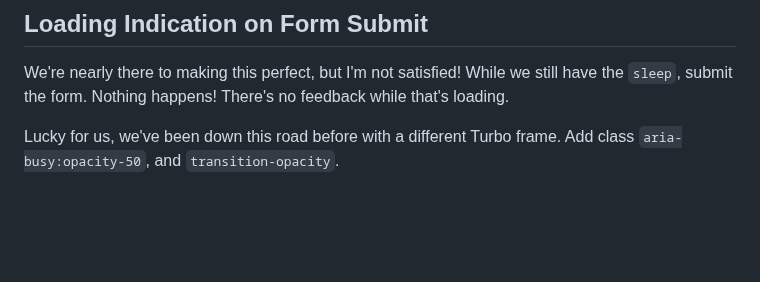
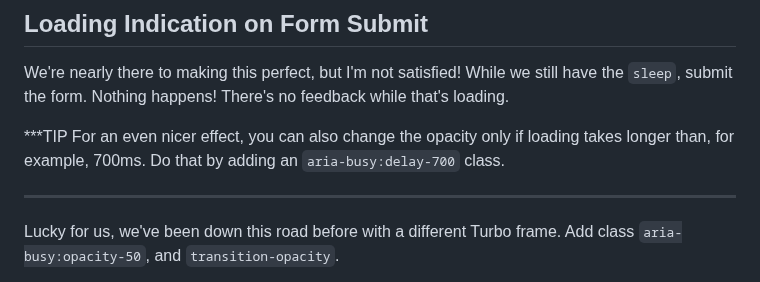
Before and after one commit to SymfonyCasts/30-days-last, a Markdown page: sfcasts/modal-loading.md, the part around the change. Drawn GitHub-style; blank space fills up the shorter version.

Commit message:
adding note about delayed transition

```diff
--- a/sfcasts/modal-loading.md
+++ b/sfcasts/modal-loading.md
@@ -85,6 +85,11 @@ We're nearly there to making this perfect, but I'm not satisfied! While we still
 have the `sleep`, submit the form. Nothing happens! There's no feedback while that's
 loading.
 
+***TIP
+For an even nicer effect, you can also change the opacity only if loading
+takes longer than, for example, 700ms. Do that by adding an `aria-busy:delay-700` class.
+***
+
 Lucky for us, we've been down this road before with a different Turbo frame. Add class
 `aria-busy:opacity-50`, and `transition-opacity`.
 
```
